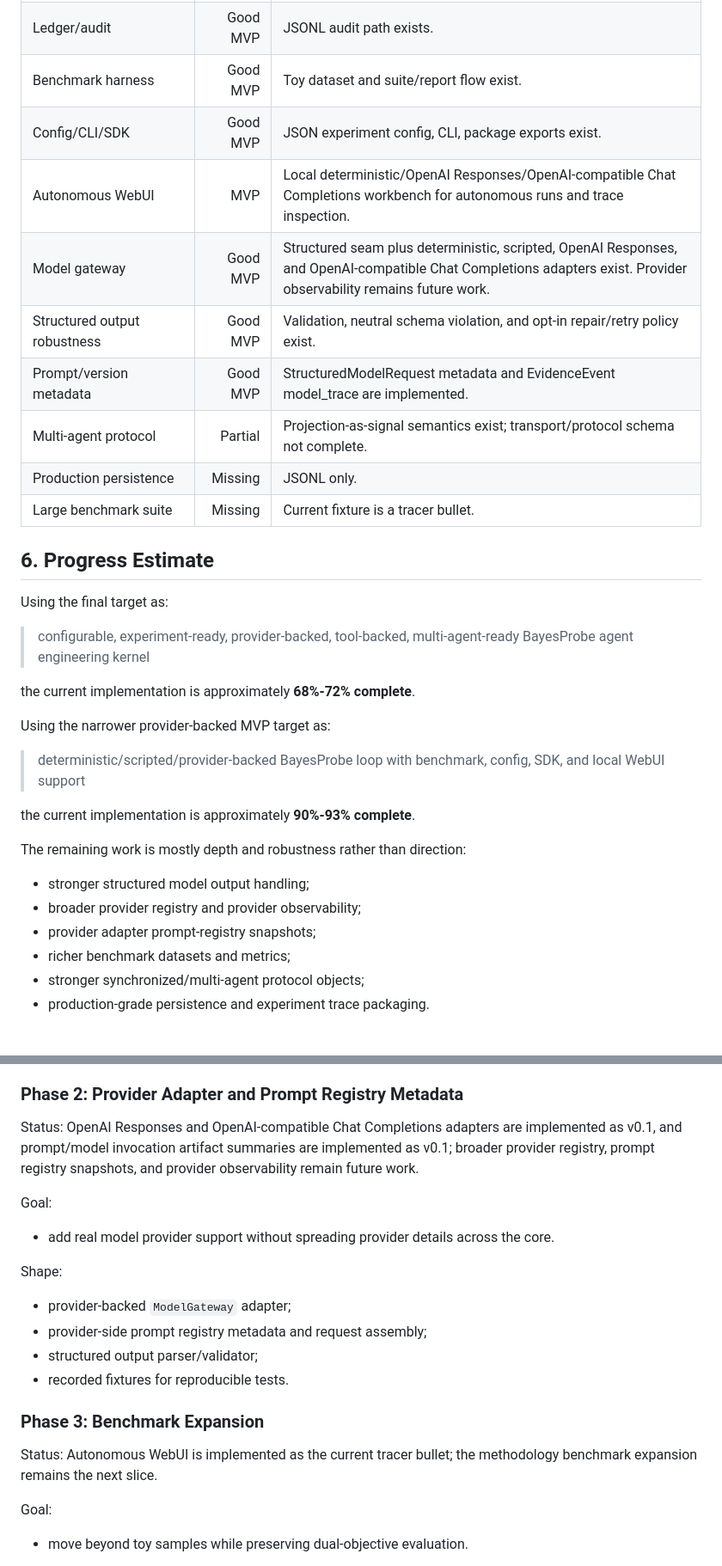
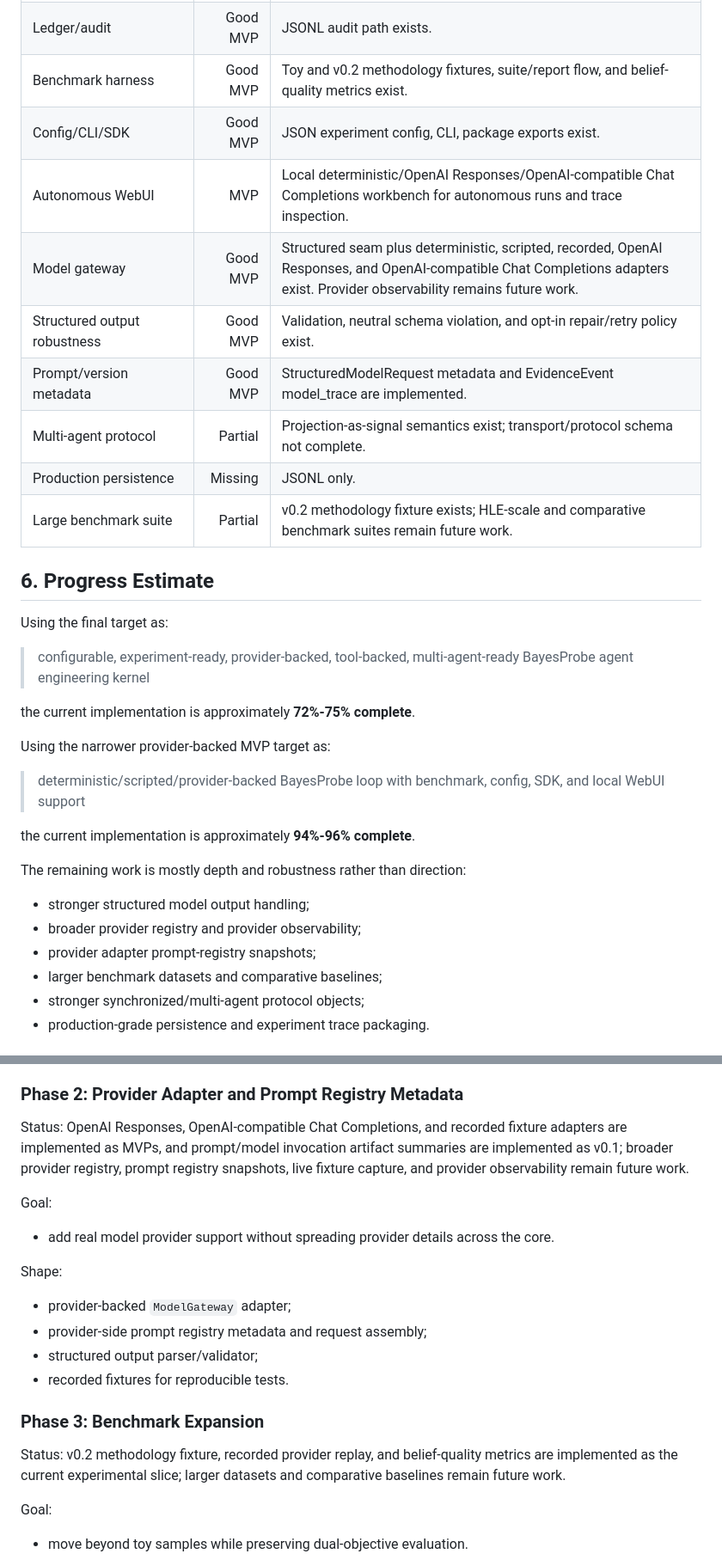
Before and after one commit to dengjianbo3/bayesprobe, a Markdown page: docs/ARCHITECTURE.md, 2 parts joined by grey strips. Shown at 86% size. Drawn GitHub-style.

Commit message:
docs: mark benchmark fixtures implemented

```diff
--- a/docs/ARCHITECTURE.md
+++ b/docs/ARCHITECTURE.md
@@ -527,15 +530,15 @@ Current limitations:
 | Autonomous question loop | Good MVP | End-to-end question runner exists with stop conditions. |
 | Synchronized round loop | Good MVP | Fixed-round runner supports passive-only, active-only, and mixed rounds. |
 | Ledger/audit | Good MVP | JSONL audit path exists. |
-| Benchmark harness | Good MVP | Toy dataset and suite/report flow exist. |
+| Benchmark harness | Good MVP | Toy and v0.2 methodology fixtures, suite/report flow, and belief-quality metrics exist. |
 | Config/CLI/SDK | Good MVP | JSON experiment config, CLI, package exports exist. |
 | Autonomous WebUI | MVP | Local deterministic/OpenAI Responses/OpenAI-compatible Chat Completions workbench for autonomous runs and trace inspection. |
-| Model gateway | Good MVP | Structured seam plus deterministic, scripted, OpenAI Responses, and OpenAI-compatible Chat Completions adapters exist. Provider observability remains future work. |
+| Model gateway | Good MVP | Structured seam plus deterministic, scripted, recorded, OpenAI Responses, and OpenAI-compatible Chat Completions adapters exist. Provider observability remains future work. |
 | Structured output robustness | Good MVP | Validation, neutral schema violation, and opt-in repair/retry policy exist. |
 | Prompt/version metadata | Good MVP | StructuredModelRequest metadata and EvidenceEvent model_trace are implemented. |
 | Multi-agent protocol | Partial | Projection-as-signal semantics exist; transport/protocol schema not complete. |
 | Production persistence | Missing | JSONL only. |
-| Large benchmark suite | Missing | Current fixture is a tracer bullet. |
+| Large benchmark suite | Partial | v0.2 methodology fixture exists; HLE-scale and comparative benchmark suites remain future work. |
 
 ## 6. Progress Estimate
 
@@ -544,21 +547,21 @@ Using the final target as:
 > configurable, experiment-ready, provider-backed, tool-backed, multi-agent-ready
 > BayesProbe agent engineering kernel
 
-the current implementation is approximately **68%-72% complete**.
+the current implementation is approximately **72%-75% complete**.
 
 Using the narrower provider-backed MVP target as:
 
 > deterministic/scripted/provider-backed BayesProbe loop with benchmark,
 > config, SDK, and local WebUI support
 
-the current implementation is approximately **90%-93% complete**.
+the current implementation is approximately **94%-96% complete**.
 
 The remaining work is mostly depth and robustness rather than direction:
 
 - stronger structured model output handling;
 - broader provider registry and provider observability;
 - provider adapter prompt-registry snapshots;
-- richer benchmark datasets and metrics;
+- larger benchmark datasets and comparative baselines;
 - stronger synchronized/multi-agent protocol objects;
 - production-grade persistence and experiment trace packaging.
 
@@ -672,10 +677,10 @@ Why this is next:
 
 ### Phase 2: Provider Adapter and Prompt Registry Metadata
 
-Status: OpenAI Responses and OpenAI-compatible Chat Completions adapters are
-implemented as v0.1, and prompt/model invocation artifact summaries are
-implemented as v0.1; broader provider registry, prompt registry snapshots, and
-provider observability remain future work.
+Status: OpenAI Responses, OpenAI-compatible Chat Completions, and recorded
+fixture adapters are implemented as MVPs, and prompt/model invocation artifact
+summaries are implemented as v0.1; broader provider registry, prompt registry
+snapshots, live fixture capture, and provider observability remain future work.
 
 Goal:
 
@@ -691,8 +696,9 @@ Shape:
 
 ### Phase 3: Benchmark Expansion
 
-Status: Autonomous WebUI is implemented as the current tracer bullet; the
-methodology benchmark expansion remains the next slice.
+Status: v0.2 methodology fixture, recorded provider replay, and belief-quality
+metrics are implemented as the current experimental slice; larger datasets and
+comparative baselines remain future work.
 
 Goal:
 
```
Also changed, not shown: other parts of docs/ARCHITECTURE.md (+9 -3 lines), 1 other file.
